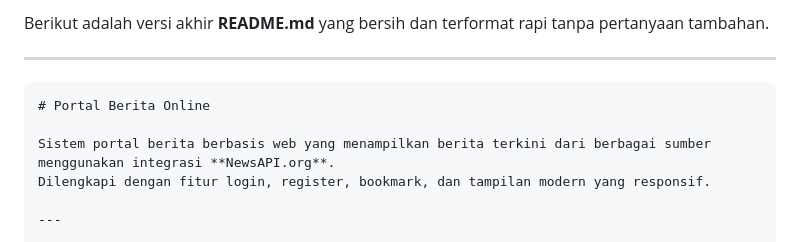
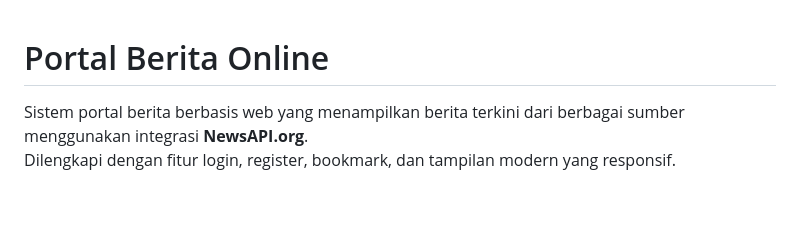
Before and after one commit to fp-pweb/newsapp, a Markdown page: README.md, the part around the change. Drawn GitHub-style; blank space fills up the shorter version.

`````diff
--- a/README.md
+++ b/README.md
@@ -1,8 +1,4 @@
-Berikut adalah versi akhir **README.md** yang bersih dan terformat rapi tanpa pertanyaan tambahan.
 
----
-
-````markdown
 # Portal Berita Online
 
 Sistem portal berita berbasis web yang menampilkan berita terkini dari berbagai sumber menggunakan integrasi **NewsAPI.org**.
`````
